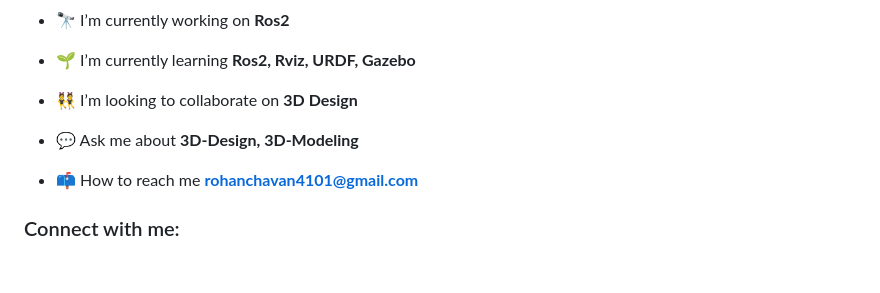
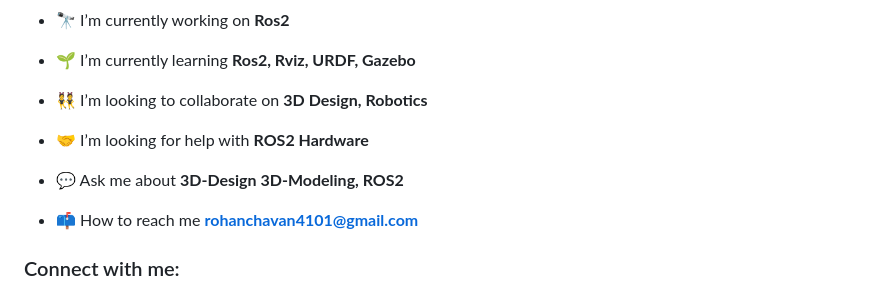
Before and after one commit to C-Rohann/C-Rohann, a Markdown page: README.md, the part around the change printed below. Rendered like a GitHub page; blank space fills up the shorter version.

```diff
--- a/README.md
+++ b/README.md
@@ -7,9 +9,11 @@
 
 - 🌱 I’m currently learning **Ros2, Rviz, URDF, Gazebo**
 
-- 👯 I’m looking to collaborate on **3D Design**
+- 👯 I’m looking to collaborate on **3D Design, Robotics**
 
-- 💬 Ask me about **3D-Design, 3D-Modeling**
+- 🤝 I’m looking for help with **ROS2 Hardware**
+
+- 💬 Ask me about **3D-Design 3D-Modeling, ROS2**
 
 - 📫 How to reach me **rohanchavan4101@gmail.com**
 
```
Also changed, not shown: other parts of README.md (+6 -2 lines).
